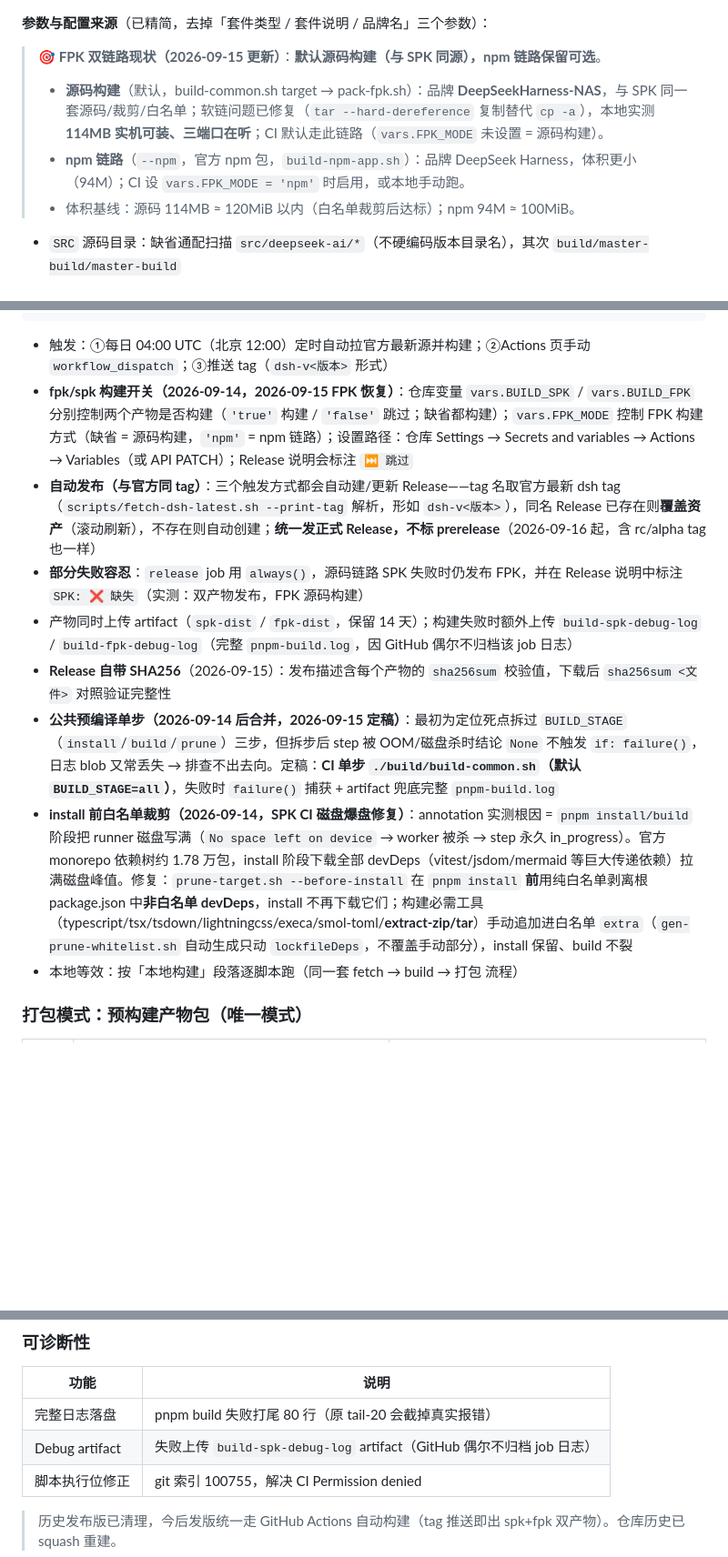
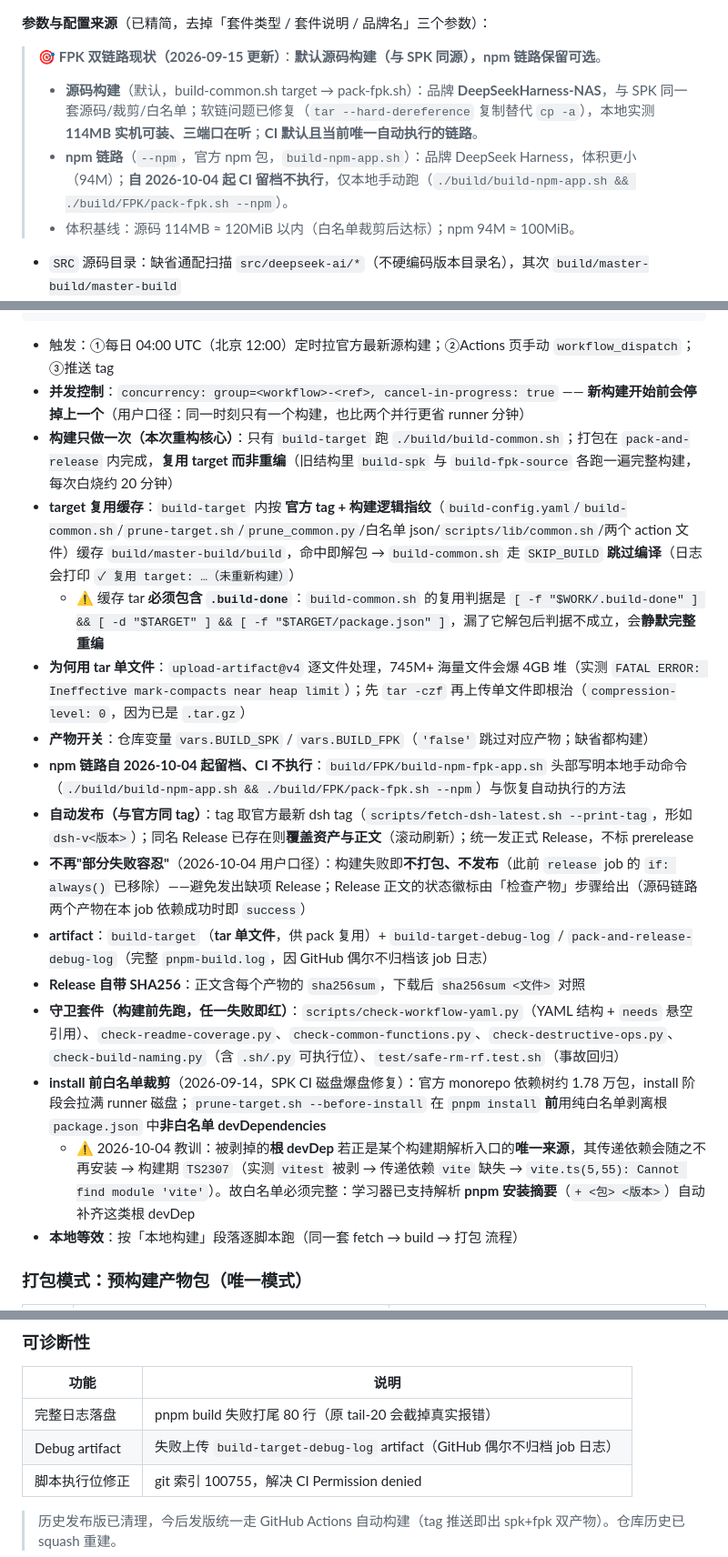
Before and after one commit to EIGHTfs/DeepSeekHarness-NAS, a Markdown page: README.md, 3 parts joined by grey strips. Shown at 91% size. Drawn GitHub-style; blank space fills up the shorter version.

Commit message:
docs(readme): 按 2-job 重构全面更新 CI 章节与差异对照
- CI 章节整段改写：2 个 job（build-target 唯一构建 + pack-and-release 复用 target 打包发布）、
  concurrency（新构建前停掉旧的）、target 复用缓存（tar 单文件 + 官方 tag + 构建逻辑指纹 +
  **必须含 .build-done**）、tar 单文件规避 upload-artifact OOM（compression-level 0）、
  不再部分失败容忍、artifact 名（build-target / *-debug-log）、守卫套件（含 workflow-yaml 与
  可执行位检查）、install 前裁剪的 vitest→vite 教训。
- 差异对照表修正 4 行：缓存复用（在线已有三层缓存）、链路数（2 产物，npm 留档）、
  发布（1 个 Release，失败不发布）、并发（concurrency 串行）、特有坑（OOM/.build-done/needs 悬空）。
- 手工构建示例处移除已不存在的 vars.FPK_MODE 说明，改为 npm 链路留档 + 本地手动命令。

````diff
--- a/README.md
+++ b/README.md
@@ -117,8 +117,8 @@ DeepSeek Harness (DSH) 是 DeepSeek AI 官方开源的 Agent 框架，提供 Web
 **参数与配置来源**（已精简，去掉「套件类型 / 套件说明 / 品牌名」三个参数）：
 
 > 🎯 **FPK 双链路现状（2026-09-15 更新）**：**默认源码构建（与 SPK 同源），npm 链路保留可选**。
-> - **源码构建**（默认，build-common.sh target → pack-fpk.sh）：品牌 **DeepSeekHarness-NAS**，与 SPK 同一套源码/裁剪/白名单；软链问题已修复（`tar --hard-dereference` 复制替代 `cp -a`），本地实测 **114MB 实机可装、三端口在听**；CI 默认走此链路（`vars.FPK_MODE` 未设置 = 源码构建）。
-> - **npm 链路**（`--npm`，官方 npm 包，`build-npm-app.sh`）：品牌 DeepSeek Harness，体积更小（94M）；CI 设 `vars.FPK_MODE = 'npm'` 时启用，或本地手动跑。
+> - **源码构建**（默认，build-common.sh target → pack-fpk.sh）：品牌 **DeepSeekHarness-NAS**，与 SPK 同一套源码/裁剪/白名单；软链问题已修复（`tar --hard-dereference` 复制替代 `cp -a`），本地实测 **114MB 实机可装、三端口在听**；**CI 默认且当前唯一自动执行的链路**。
+> - **npm 链路**（`--npm`，官方 npm 包，`build-npm-app.sh`）：品牌 DeepSeek Harness，体积更小（94M）；**自 2026-10-04 起 CI 留档不执行**，仅本地手动跑（`./build/build-npm-app.sh && ./build/FPK/pack-fpk.sh --npm`）。
 > - 体积基线：源码 114MB ≈ 120MiB 以内（白名单裁剪后达标）；npm 94M ≈ 100MiB。
 
 - `SRC` 源码目录：缺省通配扫描 `src/deepseek-ai/*`（不硬编码版本目录名），其次 `build/master-build/master-build`
@@ -170,15 +172,22 @@ DeepSeek Harness (DSH) 是 DeepSeek AI 官方开源的 Agent 框架，提供 Web
 # 产物命名: <APP_NAME>_<平台>-<版本>.<spk|fpk>
 ```
 
-- 触发：①每日 04:00 UTC（北京 12:00）定时自动拉官方最新源并构建；②Actions 页手动 `workflow_dispatch`；③推送 tag（`dsh-v<版本>` 形式）
-- **fpk/spk 构建开关（2026-09-14，2026-09-15 FPK 恢复）**：仓库变量 `vars.BUILD_SPK` / `vars.BUILD_FPK` 分别控制两个产物是否构建（`'true'` 构建 / `'false'` 跳过；缺省都构建）；`vars.FPK_MODE` 控制 FPK 构建方式（缺省 = 源码构建，`'npm'` = npm 链路）；设置路径：仓库 Settings → Secrets and variables → Actions → Variables（或 API PATCH）；Release 说明会标注 `⏭️ 跳过`
-- **自动发布（与官方同 tag）**：三个触发方式都会自动建/更新 Release——tag 名取官方最新 dsh tag（`scripts/fetch-dsh-latest.sh --print-tag` 解析，形如 `dsh-v<版本>`），同名 Release 已存在则**覆盖资产**（滚动刷新），不存在则自动创建；**统一发正式 Release，不标 prerelease**（2026-09-16 起，含 rc/alpha tag 也一样）
-- **部分失败容忍**：`release` job 用 `always()`，源码链路 SPK 失败时仍发布 FPK，并在 Release 说明中标注 `SPK: ❌ 缺失`（实测：双产物发布，FPK 源码构建）
-- 产物同时上传 artifact（`spk-dist` / `fpk-dist`，保留 14 天）；构建失败时额外上传 `build-spk-debug-log` / `build-fpk-debug-log`（完整 `pnpm-build.log`，因 GitHub 偶尔不归档该 job 日志）
-- **Release 自带 SHA256**（2026-09-15）：发布描述含每个产物的 `sha256sum` 校验值，下载后 `sha256sum <文件>` 对照验证完整性
-- **公共预编译单步（2026-09-14 后合并，2026-09-15 定稿）**：最初为定位死点拆过 `BUILD_STAGE`（`install`/`build`/`prune`）三步，但拆步后 step 被 OOM/磁盘杀时结论 `None` 不触发 `if: failure()`，日志 blob 又常丢失 → 排查不出去向。定稿：**CI 单步 `./build/build-common.sh`（默认 `BUILD_STAGE=all`）**，失败时 `failure()` 捕获 + artifact 兜底完整 `pnpm-build.log`
-- **install 前白名单裁剪（2026-09-14，SPK CI 磁盘爆盘修复）**：annotation 实测根因 = `pnpm install/build` 阶段把 runner 磁盘写满（`No space left on device` → worker 被杀 → step 永久 in_progress）。官方 monorepo 依赖树约 1.78 万包，install 阶段下载全部 devDeps（vitest/jsdom/mermaid 等巨大传递依赖）拉满磁盘峰值。修复：`prune-target.sh --before-install` 在 `pnpm install` **前**用纯白名单剥离根 package.json 中**非白名单 devDeps**，install 不再下载它们；构建必需工具（typescript/tsx/tsdown/lightningcss/execa/smol-toml/**extract-zip/tar**）手动追加进白名单 `extra`（`gen-prune-whitelist.sh` 自动生成只动 `lockfileDeps`，不覆盖手动部分），install 保留、build 不裂
-- 本地等效：按「本地构建」段落逐脚本跑（同一套 fetch → build → 打包 流程）
+- 触发：①每日 04:00 UTC（北京 12:00）定时拉官方最新源构建；②Actions 页手动 `workflow_dispatch`；③推送 tag
+- **并发控制**：`concurrency: group=<workflow>-<ref>, cancel-in-progress: true` —— **新构建开始前会停掉上一个**（用户口径：同一时刻只有一个构建，也比两个并行更省 runner 分钟）
+- **构建只做一次（本次重构核心）**：只有 `build-target` 跑 `./build/build-common.sh`；打包在 `pack-and-release` 内完成，**复用 target 而非重编**（旧结构里 `build-spk` 与 `build-fpk-source` 各跑一遍完整构建，每次白烧约 20 分钟）
+- **target 复用缓存**：`build-target` 内按 **官方 tag + 构建逻辑指纹**（`build-config.yaml`/`build-common.sh`/`prune-target.sh`/`prune_common.py`/白名单 json/`scripts/lib/common.sh`/两个 action 文件）缓存 `build/master-build/build`，命中即解包 → `build-common.sh` 走 `SKIP_BUILD` **跳过编译**（日志会打印 `✓ 复用 target: …（未重新构建）`）
+  - ⚠ 缓存 tar **必须包含 `.build-done`**：`build-common.sh` 的复用判据是 `[ -f "$WORK/.build-done" ] && [ -d "$TARGET" ] && [ -f "$TARGET/package.json" ]`，漏了它解包后判据不成立，会**静默完整重编**
+- **为何用 tar 单文件**：`upload-artifact@v4` 逐文件处理，745M+ 海量文件会爆 4GB 堆（实测 `FATAL ERROR: Ineffective mark-compacts near heap limit`）；先 `tar -czf` 再上传单文件即根治（`compression-level: 0`，因为已是 `.tar.gz`）
+- **产物开关**：仓库变量 `vars.BUILD_SPK` / `vars.BUILD_FPK`（`'false'` 跳过对应产物；缺省都构建）
+- **npm 链路自 2026-10-04 起留档、CI 不执行**：`build/FPK/build-npm-fpk-app.sh` 头部写明本地手动命令（`./build/build-npm-app.sh && ./build/FPK/pack-fpk.sh --npm`）与恢复自动执行的方法
+- **自动发布（与官方同 tag）**：tag 取官方最新 dsh tag（`scripts/fetch-dsh-latest.sh --print-tag`，形如 `dsh-v<版本>`）；同名 Release 已存在则**覆盖资产与正文**（滚动刷新）；统一发正式 Release，不标 prerelease
+- **不再"部分失败容忍"**（2026-10-04 用户口径）：构建失败即**不打包、不发布**（此前 `release` job 的 `if: always()` 已移除）——避免发出缺项 Release；Release 正文的状态徽标由「检查产物」步骤给出（源码链路两个产物在本 job 依赖成功时即 `success`）
+- **artifact**：`build-target`（**tar 单文件**，供 pack 复用）+ `build-target-debug-log` / `pack-and-release-debug-log`（完整 `pnpm-build.log`，因 GitHub 偶尔不归档该 job 日志）
+- **Release 自带 SHA256**：正文含每个产物的 `sha256sum`，下载后 `sha256sum <文件>` 对照
+- **守卫套件（构建前先跑，任一失败即红）**：`scripts/check-workflow-yaml.py`（YAML 结构 + `needs` 悬空引用）、`check-readme-coverage.py`、`check-common-functions.py`、`check-destructive-ops.py`、`check-build-naming.py`（含 `.sh/.py` 可执行位）、`test/safe-rm-rf.test.sh`（事故回归）
+- **install 前白名单裁剪**（2026-09-14，SPK CI 磁盘爆盘修复）：官方 monorepo 依赖树约 1.78 万包，install 阶段会拉满 runner 磁盘；`prune-target.sh --before-install` 在 `pnpm install` **前**用纯白名单剥离根 `package.json` 中**非白名单 devDependencies**
+  - ⚠ 2026-10-04 教训：被剥掉的**根 devDep** 若正是某个构建期解析入口的**唯一来源**，其传递依赖会随之不再安装 → 构建期 `TS2307`（实测 `vitest` 被剥 → 传递依赖 `vite` 缺失 → `vite.ts(5,55): Cannot find module 'vite'`）。故白名单必须完整：学习器已支持解析 **pnpm 安装摘要**（`+ <包> <版本>`）自动补齐这类根 devDep
+- **本地等效**：按「本地构建」段落逐脚本跑（同一套 fetch → build → 打包 流程）
 
 ### 打包模式：预构建产物包（唯一模式）
 
@@ -785,7 +794,7 @@ sudo synopkg stop deepseek-harness-nas
 | 功能 | 说明 |
 |------|------|
 | 完整日志落盘 | pnpm build 失败打尾 80 行（原 tail-20 会截掉真实报错） |
-| Debug artifact | 失败上传 `build-spk-debug-log` artifact（GitHub 偶尔不归档 job 日志） |
+| Debug artifact | 失败上传 `build-target-debug-log` artifact（GitHub 偶尔不归档 job 日志） |
 | 脚本执行位修正 | git 索引 100755，解决 CI Permission denied |
 
 > 历史发布版已清理，今后发版统一走 GitHub Actions 自动构建（tag 推送即出 spk+fpk 双产物）。仓库历史已 squash 重建。
````
Also changed, not shown: other parts of README.md (+8 -6 lines).
